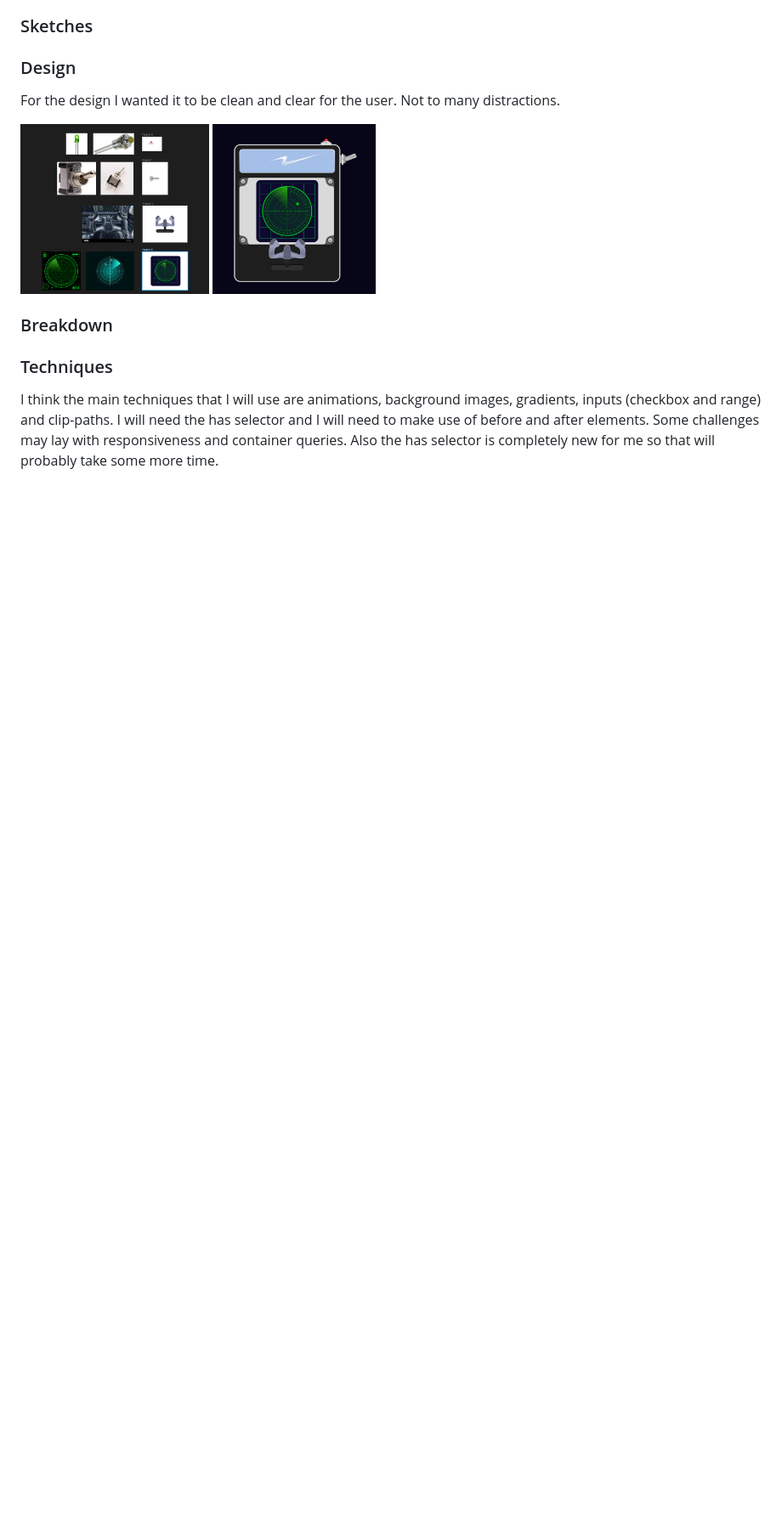
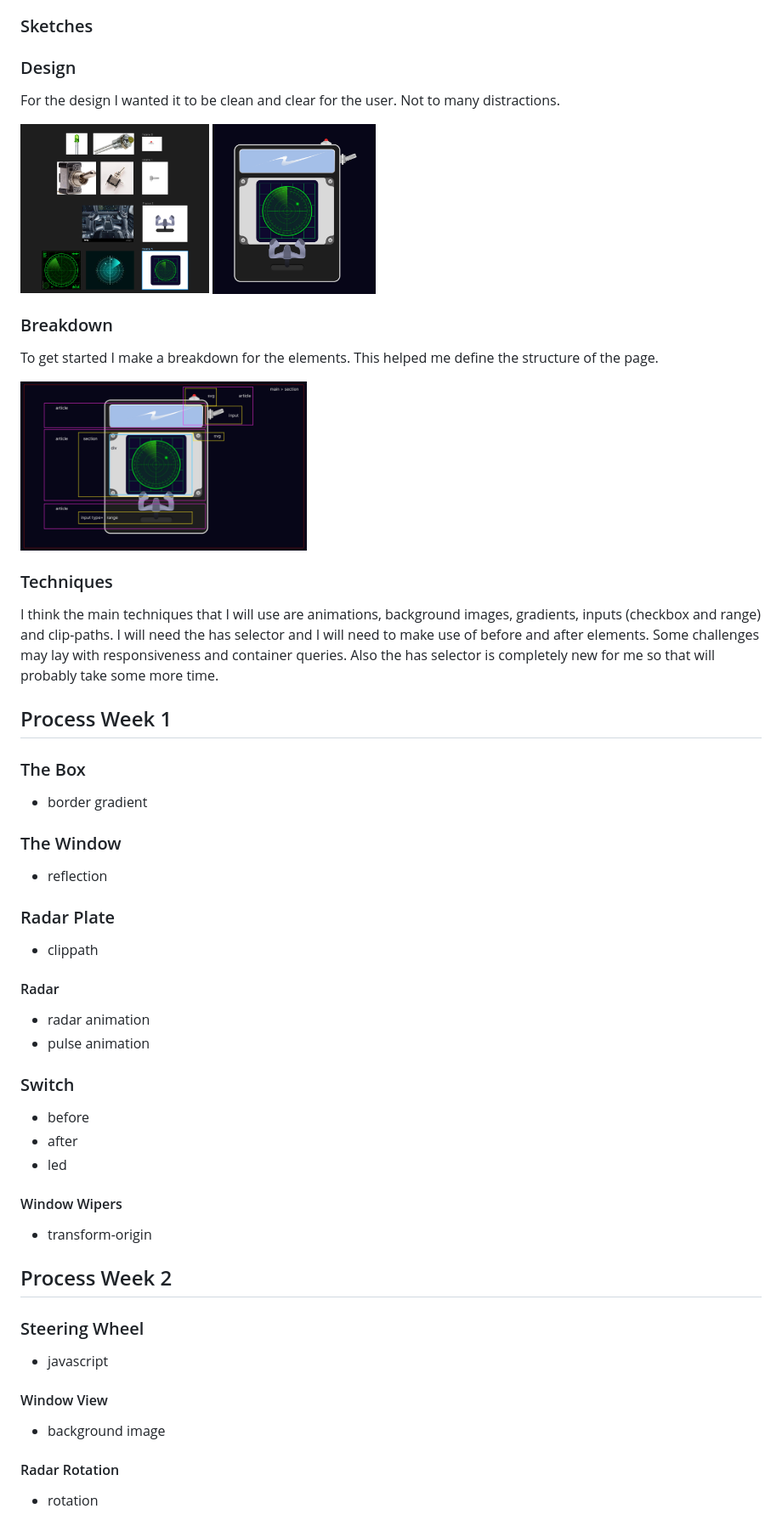
Before and after one commit to N13L5A97/Pocket-Pit, a Markdown page: readme.md, the part around the change. Shown: that part at 85% size. GitHub-like rendering; pictures changed too: docs/images/breakdown.png (added); blank space fills up the shorter version.

Commit message:
Add breakdown image and update readme.md

```diff
--- a/readme.md
+++ b/readme.md
@@ -24,10 +24,56 @@ For the design I wanted it to be clean and clear for the user. Not to many distr
 
 ### Breakdown
 
+To get started I make a breakdown for the elements. This helped me define the structure of the page.
+
+<img src="./docs/images/breakdown.png" height="200px">
 
 ### Techniques
 
 I think the main techniques that I will use are animations, background images, gradients, inputs (checkbox and range) and clip-paths. I will need the has selector and I will need to make use of before and after elements. Some challenges may lay with responsiveness and container queries. Also the has selector is completely new for me so that will probably take some more time.
+
+## Process Week 1
+
+### The Box
+
+- border gradient
+
+### The Window
+
+- reflection
+
+### Radar Plate
+
+- clippath
+
+#### Radar
+
+- radar animation
+- pulse animation
+
+### Switch
+
+- before
+- after
+- led
+
+#### Window Wipers
+
+- transform-origin
+
+## Process Week 2
+
+### Steering Wheel
+
+- javascript
+
+#### Window View
+
+- background image
+
+#### Radar Rotation
+
+- rotation
 
 
 <!-- Week 1 - Your plan
```
